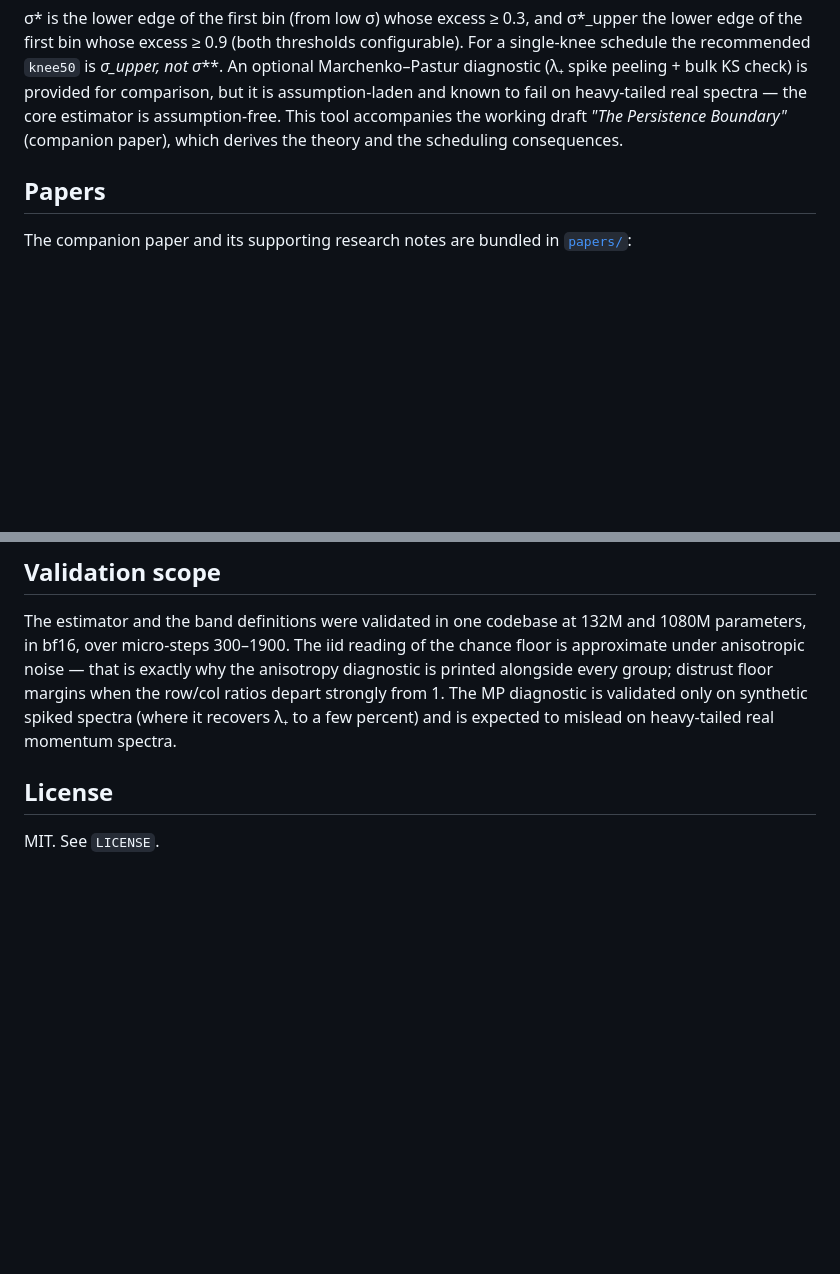
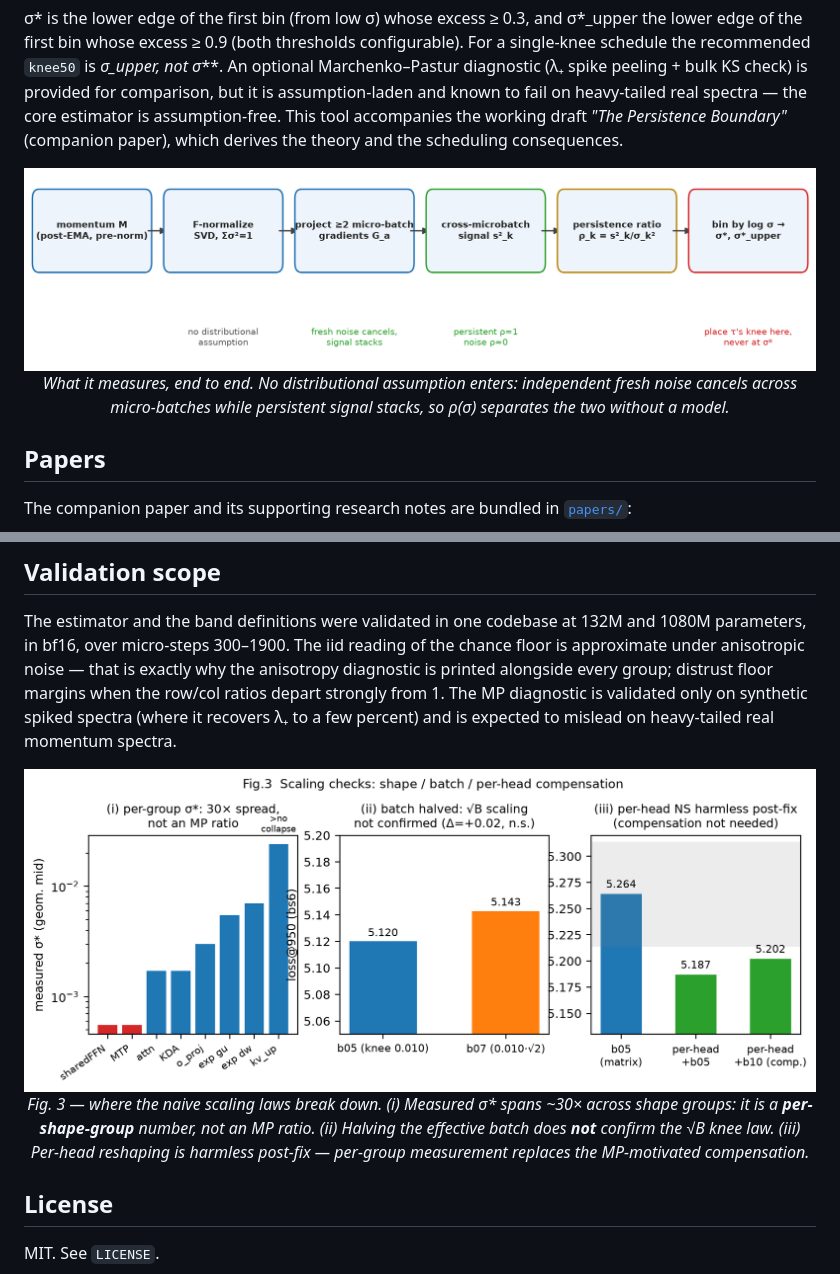
Before and after one commit to JohanLi233/kneescope, a Markdown page: README.md, 2 parts joined by grey strips. Rendered like a GitHub page; pictures changed too: figures/fig0_mechanism.png (added), figures/fig3_scaling.png (added); blank space fills up the shorter version.

```diff
--- a/README.md
+++ b/README.md
@@ -95,6 +119,12 @@ check) is provided for comparison, but it is assumption-laden and known to fail
 heavy-tailed real spectra — the core estimator is assumption-free. This tool
 accompanies the working draft *"The Persistence Boundary"* (companion paper),
 which derives the theory and the scheduling consequences.
+
+<p align="center">
+  <img src="figures/fig0_mechanism.png" alt="Five-step kneescope measurement pipeline: F-normalize the momentum matrix and take its SVD; project two or more independent micro-batch gradients onto the singular directions; stack cross-microbatch signal energy; form the persistence ratio; bin by log sigma to find the band edges." width="900" />
+  <br><em>What it measures, end to end. No distributional assumption enters: independent fresh noise cancels across micro-batches while persistent signal stacks, so ρ(σ) separates the two without a model.</em>
+</p>
+
 
 ## Papers
 
@@ -191,6 +221,12 @@ when the row/col ratios depart strongly from 1. The MP diagnostic is validated
 only on synthetic spiked spectra (where it recovers λ₊ to a few percent) and is
 expected to mislead on heavy-tailed real momentum spectra.
 
+<p align="center">
+  <img src="figures/fig3_scaling.png" alt="Three scaling checks: per-group sigma* spans 30x and is not an MP ratio; batch halving does not confirm sqrt(B) scaling; per-head reshaping is harmless post-fix." width="900" />
+  <br><em>Fig. 3 — where the naive scaling laws break down. (i) Measured σ* spans ~30× across shape groups: it is a <b>per-shape-group</b> number, not an MP ratio. (ii) Halving the effective batch does <b>not</b> confirm the √B knee law. (iii) Per-head reshaping is harmless post-fix — per-group measurement replaces the MP-motivated compensation.</em>
+</p>
+
+
 ## License
 
 MIT. See `LICENSE`.
```
Also changed, not shown: other parts of README.md (+24 -0 lines), figures/fig0_hero.png (added), figures/fig1_persistence.png (added), figures/fig2_ucurve.png (added), figures/fig4_pareto_reversal.png (added), 1 other file.
